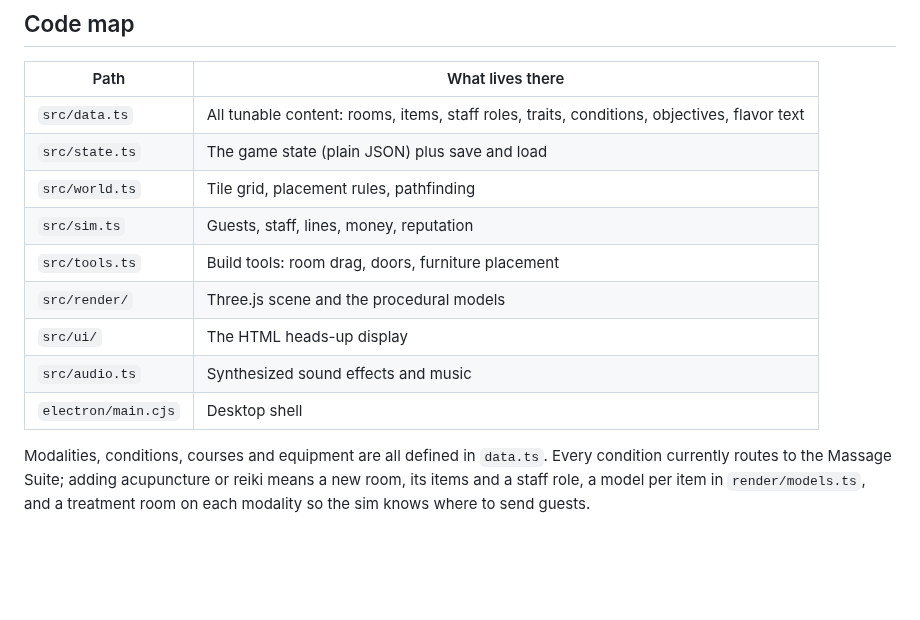
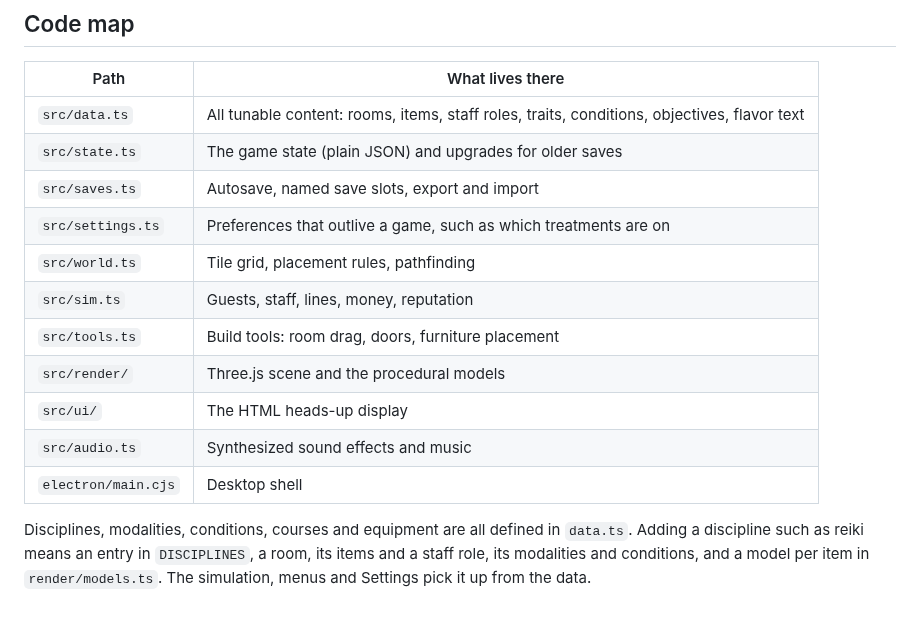
Before and after one commit to maxcwolf/pressure-point, a Markdown page: README.md, the part around one of its changes. Rendered like a GitHub page; blank space fills up the shorter version.

```diff
--- a/README.md
+++ b/README.md
@@ -132,7 +150,9 @@ Saves live in the browser's storage, so the web version and the desktop app each
 | Path | What lives there |
 | --- | --- |
 | `src/data.ts` | All tunable content: rooms, items, staff roles, traits, conditions, objectives, flavor text |
-| `src/state.ts` | The game state (plain JSON) plus save and load |
+| `src/state.ts` | The game state (plain JSON) and upgrades for older saves |
+| `src/saves.ts` | Autosave, named save slots, export and import |
+| `src/settings.ts` | Preferences that outlive a game, such as which treatments are on |
 | `src/world.ts` | Tile grid, placement rules, pathfinding |
 | `src/sim.ts` | Guests, staff, lines, money, reputation |
 | `src/tools.ts` | Build tools: room drag, doors, furniture placement |
@@ -141,4 +161,4 @@ Saves live in the browser's storage, so the web version and the desktop app each
 | `src/audio.ts` | Synthesized sound effects and music |
 | `electron/main.cjs` | Desktop shell |
 
-Modalities, conditions, courses and equipment are all defined in `data.ts`. Every condition currently routes to the Massage Suite; adding acupuncture or reiki means a new room, its items and a staff role, a model per item in `render/models.ts`, and a treatment room on each modality so the sim knows where to send guests.
+Disciplines, modalities, conditions, courses and equipment are all defined in `data.ts`. Adding a discipline such as reiki means an entry in `DISCIPLINES`, a room, its items and a staff role, its modalities and conditions, and a model per item in `render/models.ts`. The simulation, menus and Settings pick it up from the data.
```
Also changed, not shown: other parts of README.md (+22 -4 lines), docs/acupuncture.png (added), 15 other files.
